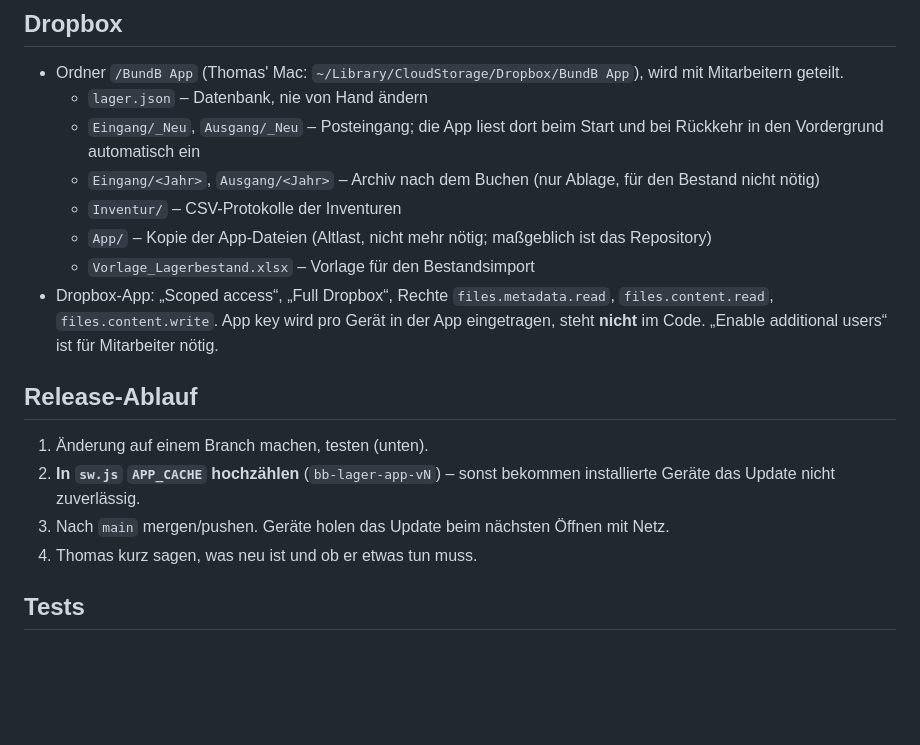
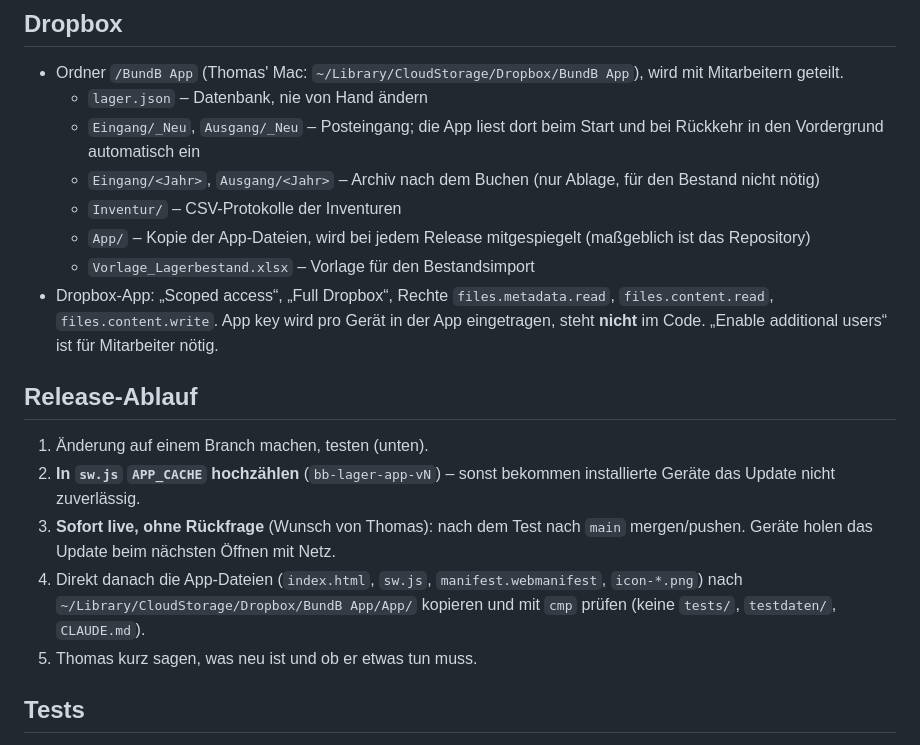
Before and after one commit to BundB-App/App, a Markdown page: CLAUDE.md, the part around the change. Rendered like a GitHub page; blank space fills up the shorter version.

Commit message:
CLAUDE.md: Änderungen sofort live schalten und nach Dropbox spiegeln
Co-Authored-By: Claude Opus 5.5 <noreply@anthropic.com>

```diff
--- a/CLAUDE.md
+++ b/CLAUDE.md
@@ -69,7 +69,7 @@ pdf.js 3.11.174 (cdnjs), tesseract.js 5.1.1 (jsDelivr, Sprache `deu`), SheetJS x
   - `Eingang/_Neu`, `Ausgang/_Neu` – Posteingang; die App liest dort beim Start und bei Rückkehr in den Vordergrund automatisch ein
   - `Eingang/<Jahr>`, `Ausgang/<Jahr>` – Archiv nach dem Buchen (nur Ablage, für den Bestand nicht nötig)
   - `Inventur/` – CSV-Protokolle der Inventuren
-  - `App/` – Kopie der App-Dateien (Altlast, nicht mehr nötig; maßgeblich ist das Repository)
+  - `App/` – Kopie der App-Dateien, wird bei jedem Release mitgespiegelt (maßgeblich ist das Repository)
   - `Vorlage_Lagerbestand.xlsx` – Vorlage für den Bestandsimport
 - Dropbox-App: „Scoped access“, „Full Dropbox“, Rechte `files.metadata.read`, `files.content.read`, `files.content.write`. App key wird pro Gerät in der App eingetragen, steht **nicht** im Code. „Enable additional users“ ist für Mitarbeiter nötig.
 
@@ -77,8 +77,9 @@ pdf.js 3.11.174 (cdnjs), tesseract.js 5.1.1 (jsDelivr, Sprache `deu`), SheetJS x
 
 1. Änderung auf einem Branch machen, testen (unten).
 2. **In `sw.js` `APP_CACHE` hochzählen** (`bb-lager-app-vN`) – sonst bekommen installierte Geräte das Update nicht zuverlässig.
-3. Nach `main` mergen/pushen. Geräte holen das Update beim nächsten Öffnen mit Netz.
-4. Thomas kurz sagen, was neu ist und ob er etwas tun muss.
+3. **Sofort live, ohne Rückfrage** (Wunsch von Thomas): nach dem Test nach `main` mergen/pushen. Geräte holen das Update beim nächsten Öffnen mit Netz.
+4. Direkt danach die App-Dateien (`index.html`, `sw.js`, `manifest.webmanifest`, `icon-*.png`) nach `~/Library/CloudStorage/Dropbox/BundB App/App/` kopieren und mit `cmp` prüfen (keine `tests/`, `testdaten/`, `CLAUDE.md`).
+5. Thomas kurz sagen, was neu ist und ob er etwas tun muss.
 
 ## Tests
 
```
